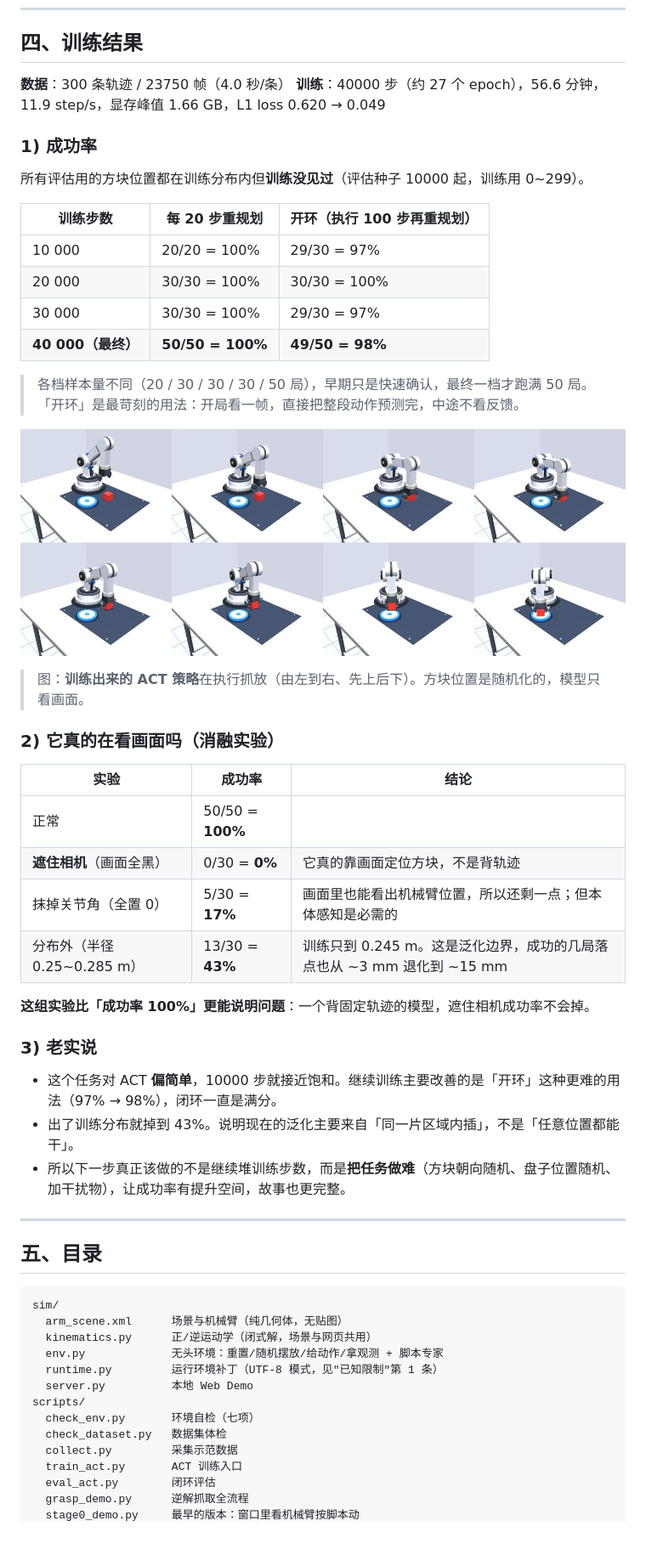
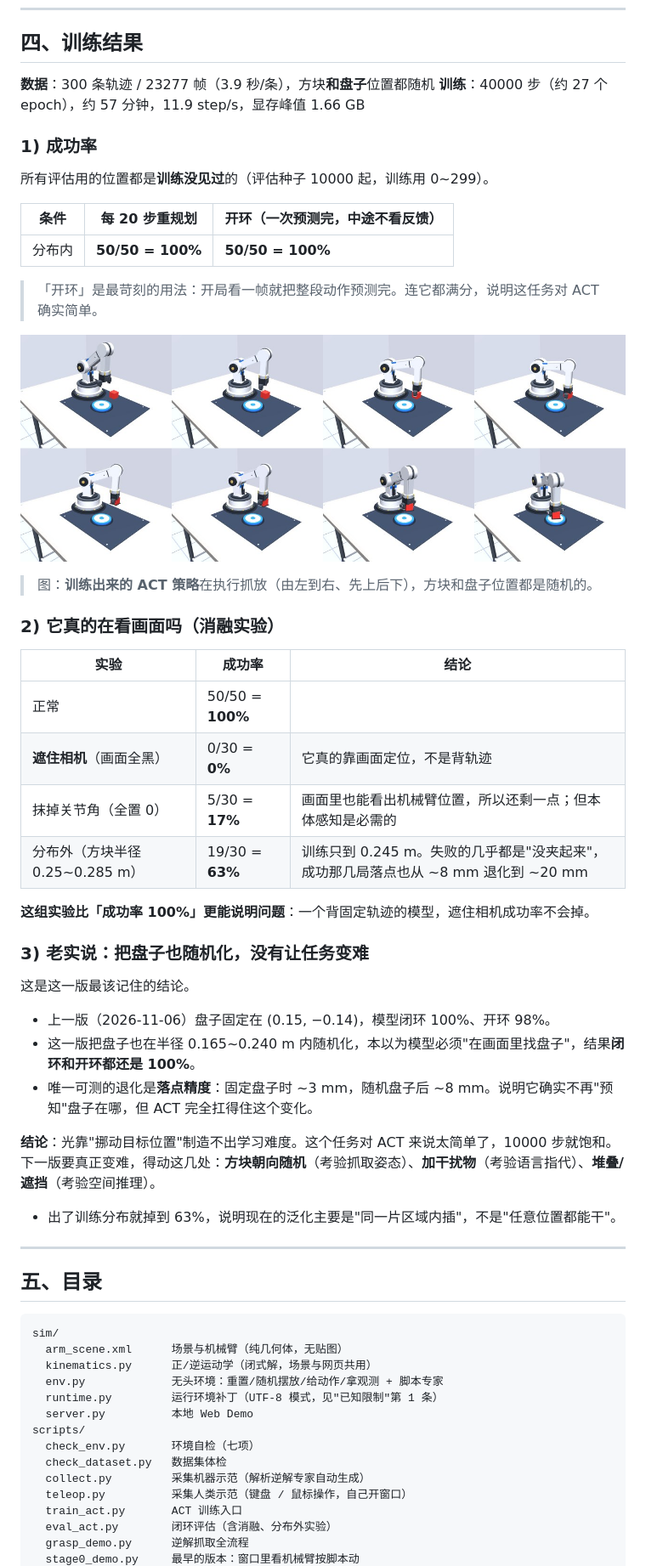
Before and after one commit to sy616313/big, a Markdown page: README.md, the part around one of its changes. Shown at 85% size. Rendered like a GitHub page; pictures changed too: docs/images/policy.jpg; blank space fills up the shorter version.

```diff
--- a/README.md
+++ b/README.md
@@ -115,43 +116,46 @@ ACT（Action Chunking Transformer）：一次预测未来 100 步的动作，用
 
 ## 四、训练结果
 
-**数据**：300 条轨迹 / 23750 帧（4.0 秒/条）
-**训练**：40000 步（约 27 个 epoch），56.6 分钟，11.9 step/s，显存峰值 1.66 GB，L1 loss 0.620 → 0.049
+**数据**：300 条轨迹 / 23277 帧（3.9 秒/条），方块**和盘子**位置都随机
+**训练**：40000 步（约 27 个 epoch），约 57 分钟，11.9 step/s，显存峰值 1.66 GB
 
 ### 1) 成功率
 
-所有评估用的方块位置都在训练分布内但**训练没见过**（评估种子 10000 起，训练用 0~299）。
+所有评估用的位置都是**训练没见过**的（评估种子 10000 起，训练用 0~299）。
 
-| 训练步数 | 每 20 步重规划 | 开环（执行 100 步再重规划） |
+| 条件 | 每 20 步重规划 | 开环（一次预测完，中途不看反馈） |
 |---|---|---|
-| 10 000 | 20/20 = 100% | 29/30 = 97% |
-| 20 000 | 30/30 = 100% | 30/30 = 100% |
-| 30 000 | 30/30 = 100% | 29/30 = 97% |
-| **40 000（最终）** | **50/50 = 100%** | **49/50 = 98%** |
+| 分布内 | **50/50 = 100%** | **50/50 = 100%** |
 
-> 各档样本量不同（20 / 30 / 30 / 30 / 50 局），早期只是快速确认，最终一档才跑满 50 局。
-> 「开环」是最苛刻的用法：开局看一帧，直接把整段动作预测完，中途不看反馈。
+> 「开环」是最苛刻的用法：开局看一帧就把整段动作预测完。连它都满分，说明这任务对 ACT 确实简单。
 
 ![策略执行](docs/images/policy.jpg)
 
-> 图：**训练出来的 ACT 策略**在执行抓放（由左到右、先上后下）。方块位置是随机化的，模型只看画面。
+> 图：**训练出来的 ACT 策略**在执行抓放（由左到右、先上后下），方块和盘子位置都是随机的。
 
 ### 2) 它真的在看画面吗（消融实验）
 
 | 实验 | 成功率 | 结论 |
 |---|---|---|
 | 正常 | 50/50 = **100%** | |
-| **遮住相机**（画面全黑） | 0/30 = **0%** | 它真的靠画面定位方块，不是背轨迹 |
+| **遮住相机**（画面全黑） | 0/30 = **0%** | 它真的靠画面定位，不是背轨迹 |
 | 抹掉关节角（全置 0） | 5/30 = **17%** | 画面里也能看出机械臂位置，所以还剩一点；但本体感知是必需的 |
-| 分布外（半径 0.25~0.285 m） | 13/30 = **43%** | 训练只到 0.245 m。这是泛化边界，成功的几局落点也从 ~3 mm 退化到 ~15 mm |
+| 分布外（方块半径 0.25~0.285 m） | 19/30 = **63%** | 训练只到 0.245 m。失败的几乎都是"没夹起来"，成功那几局落点也从 ~8 mm 退化到 ~20 mm |
 
 **这组实验比「成功率 100%」更能说明问题**：一个背固定轨迹的模型，遮住相机成功率不会掉。
 
-### 3) 老实说
+### 3) 老实说：把盘子也随机化，**没有**让任务变难
 
-- 这个任务对 ACT **偏简单**，10000 步就接近饱和。继续训练主要改善的是「开环」这种更难的用法（97% → 98%），闭环一直是满分。
-- 出了训练分布就掉到 43%。说明现在的泛化主要来自「同一片区域内插」，不是「任意位置都能干」。
-- 所以下一步真正该做的不是继续堆训练步数，而是**把任务做难**（方块朝向随机、盘子位置随机、加干扰物），让成功率有提升空间，故事也更完整。
+这是这一版最该记住的结论。
+
+- 上一版（2026-11-06）盘子固定在 (0.15, −0.14)，模型闭环 100%、开环 98%。
+- 这一版把盘子也在半径 0.165~0.240 m 内随机化，本以为模型必须"在画面里找盘子"，结果**闭环和开环都还是 100%**。
+- 唯一可测的退化是**落点精度**：固定盘子时 ~3 mm，随机盘子后 ~8 mm。说明它确实不再"预知"盘子在哪，但 ACT 完全扛得住这个变化。
+
+**结论**：光靠"挪动目标位置"制造不出学习难度。这个任务对 ACT 来说太简单了，10000 步就饱和。
+下一版要真正变难，得动这几处：**方块朝向随机**（考验抓取姿态）、**加干扰物**（考验语言指代）、**堆叠/遮挡**（考验空间推理）。
+
+- 出了训练分布就掉到 63%，说明现在的泛化主要是"同一片区域内插"，不是"任意位置都能干"。
 
 ---
 
@@ -167,8 +171,9 @@ sim/
 scripts/
   check_env.py       环境自检（七项）
   check_dataset.py   数据集体检
-  collect.py         采集示范数据
+  collect.py         采集机器示范（解析逆解专家自动生成）
+  teleop.py          采集人类示范（键盘 / 鼠标操作，自己开窗口）
   train_act.py       ACT 训练入口
-  eval_act.py        闭环评估
+  eval_act.py        闭环评估（含消融、分布外实验）
   grasp_demo.py      逆解抓取全流程
   stage0_demo.py     最早的版本：窗口里看机械臂按脚本动
```
Also changed, not shown: other parts of README.md (+11 -6 lines), 4 other files.
